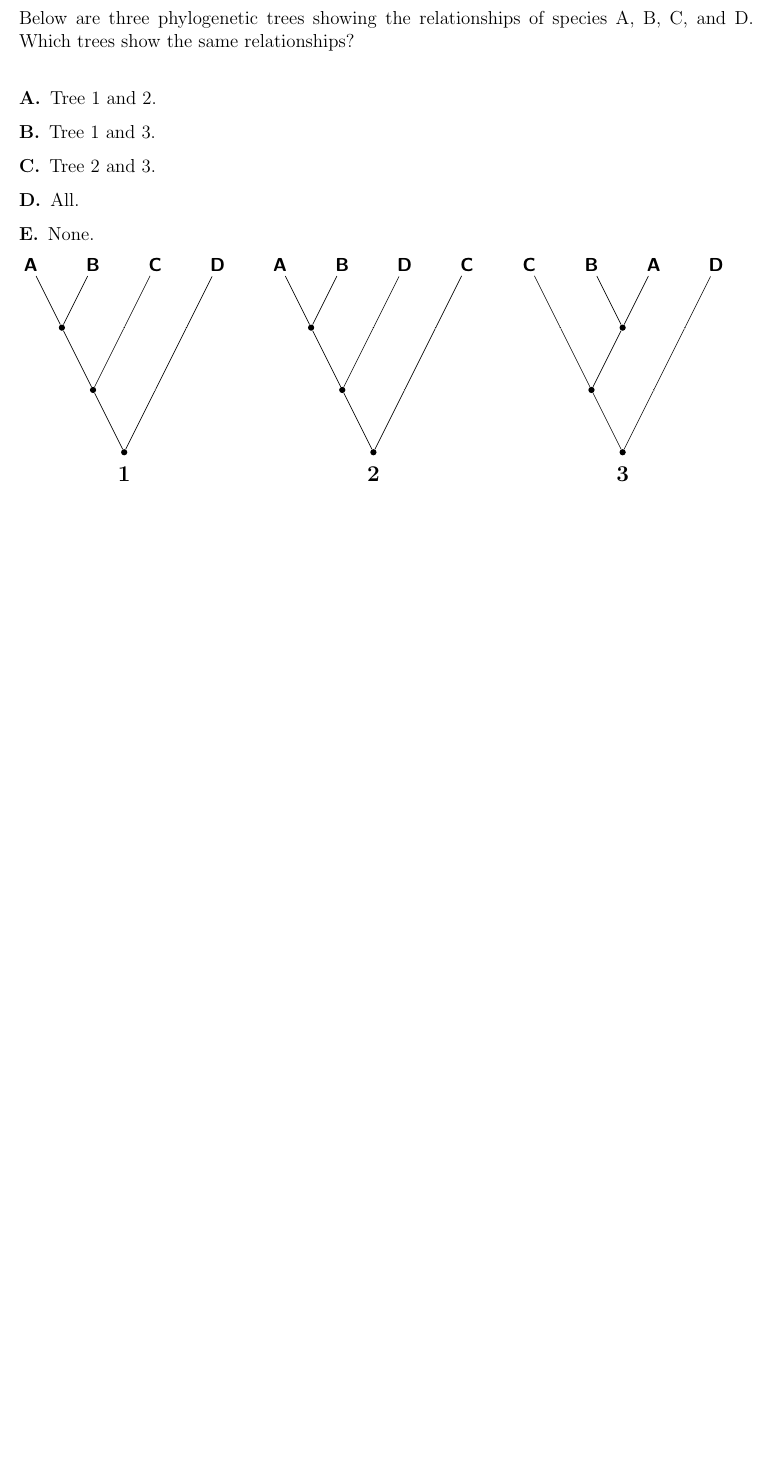
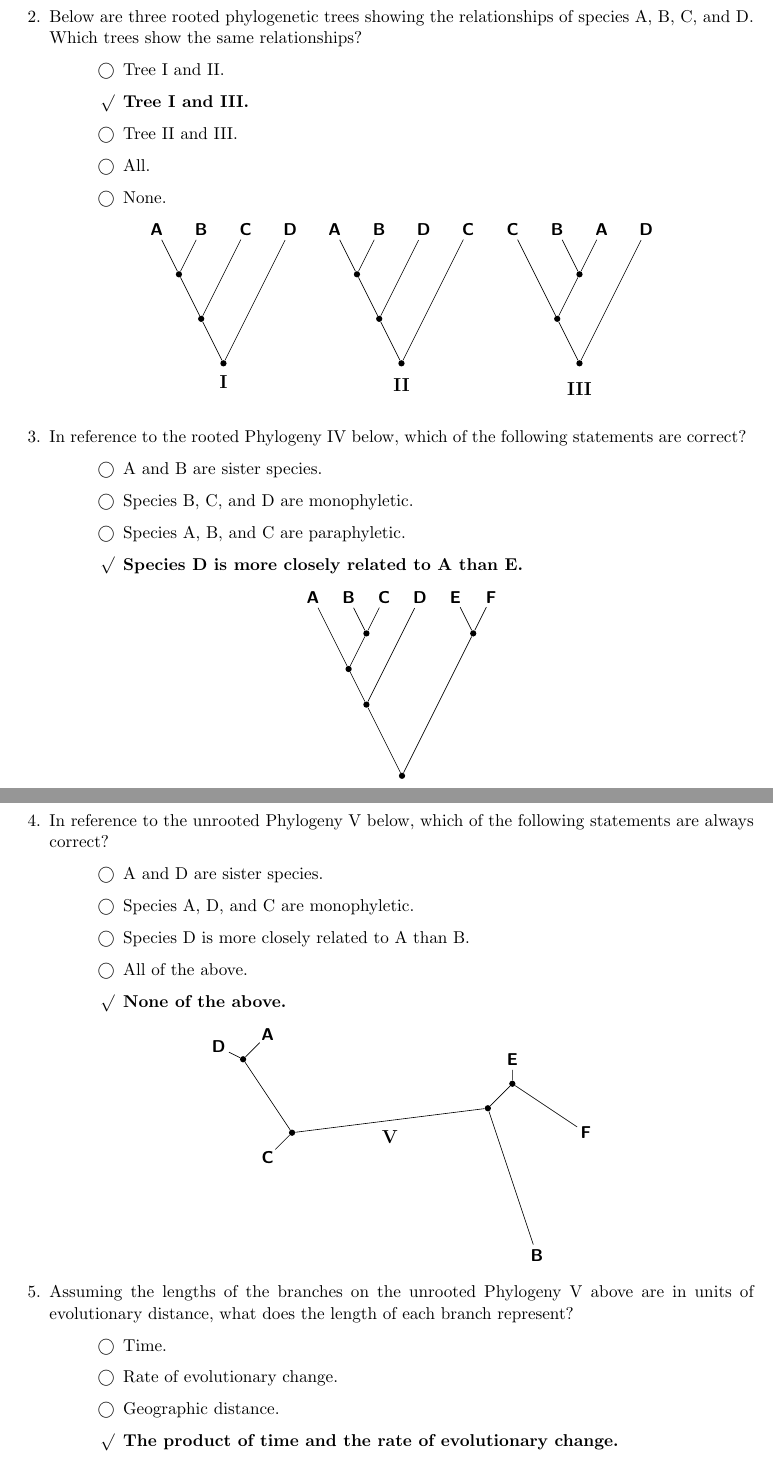
Before and after one commit to joaks1/applied-phylogenetics, a LaTeX problem sheet (class-survey.tex): part of the page before the commit and two parts of pages 1 and 2 of 3 after it, the two joined at a grey line, cut so that both start at the same text, the shorter picture padded with empty space. Compiled offline with pdfLaTeX.

Commit message:
Finishing draft of `class-survey.tex`.

```diff
--- a/class-survey.tex
+++ b/class-survey.tex
@@ -1,5 +1,5 @@
 %&<latex>
-\documentclass[12pt]{article}
+\documentclass[11pt]{exam}
 \pagestyle{plain}
 \usepackage{anysize}
 \papersize{11in}{8.5in}
@@ -94,24 +97,59 @@
+\question Below are three rooted phylogenetic trees showing the
+relationships of species A, B, C, and D. Which trees show the same
+relationships?
+\begin{checkboxes}
+    \choice Tree \rom{1} and \rom{2}.
+    \CorrectChoice Tree \rom{1} and \rom{3}.
+    \choice Tree \rom{2} and \rom{3}.
+    \choice All.
+    \choice None.
+\end{checkboxes}
+
+\begin{center}
 \begin{tikzpicture}
-  [scale=0.4,auto=left,every node/.style={circle,fill=blue!20}]
-  \node (n6) at (1,10) {6};
-  \node (n4) at (4,8)  {4};
-  \node (n5) at (8,9)  {5};
-  \node (n1) at (11,8) {1};
-  \node (n2) at (9,6)  {2};
-  \node (n3) at (5,5)  {3};
+[scale=0.5,auto=left,every node/.style={circle}]%,fill=blue!20}]
+  \node [tnode](a) at (1, 7) {A};
+  \node [tnode](b) at (3, 7) {B};
+  \node [tnode](c) at (5, 7) {C};
+  \node [tnode](d) at (7, 7) {D};
+  \node [inode](ab) at (2, 5)  {};
+  \node [inode](abc) at (3, 3)  {};
+  \node [inode, label=below: {\large\bf \rom{1}}](r) at (4, 1)  {};
 
-  \foreach \from/\to in {n6/n4,n4/n5,n5/n1,n1/n2,n2/n5,n2/n3,n3/n4}
+  \foreach \from/\to in {r/abc,abc/c,abc/ab,ab/a,ab/b,r/d}
+    \draw (\from) -- (\to);
+
+  \node [tnode](a) at (9, 7) {A};
+  \node [tnode](b) at (11, 7) {B};
+  \node [tnode](c) at (13, 7) {D};
+  \node [tnode](d) at (15, 7) {C};
+  \node [inode](ab) at (10, 5)  {};
+  \node [inode](abc) at (11, 3)  {};
+  \node [inode, label=below: {\large\bf \rom{2}}](r) at (12, 1)  {};
+
+  \foreach \from/\to in {r/abc,abc/c,abc/ab,ab/a,ab/b,r/d}
+    \draw (\from) -- (\to);
+
+  \node [tnode](c) at (17, 7) {C};
+  \node [tnode](b) at (19, 7) {B};
+  \node [tnode](a) at (21, 7) {A};
+  \node [tnode](d) at (23, 7) {D};
+  \node [inode](ab) at (20, 5)  {};
+  \node [inode](abc) at (19, 3)  {};
+  \node [inode, label=below: {\large\bf \rom{3}}](r) at  (20, 1)  {};
+
+  \foreach \from/\to in {r/abc,abc/c,abc/ab,ab/a,ab/b,r/d}
     \draw (\from) -- (\to);
 
 \end{tikzpicture}
+\end{center}
 
-Below are three phylogenetic trees showing the relationships of
-species A, B, C, and D. Which trees show the same relationships?\\
-\begin{description}
-    \item[A.] Tree 1 and 2.
-    \item[B.] Tree 1 and 3.
-    \item[C.] Tree 2 and 3.
-    \item[D.] All.
-    \item[E.] None.
-\end{description}
+\question In reference to the rooted Phylogeny \rom{4} below, which of the
+following statements are correct?
+\begin{checkboxes}
+    \choice A and B are sister species.
+    \choice Species B, C, and D are monophyletic.
+    \choice Species A, B, and C are paraphyletic.
+    \CorrectChoice Species D is more closely related to A than E.
+\end{checkboxes}
 
@@ -118,42 +157,64 @@ species A, B, C, and D. Which trees show the same relationships?\\
 \begin{tikzpicture}
-[scale=0.7,auto=left,every node/.style={circle}]%,fill=blue!20}]
-  \node [tnode](t1) at (1, 7) {A};
-  \node [tnode](t2) at (3, 7) {B};
-  \node [tnode](t3) at (5, 7) {C};
-  \node [tnode](t4) at (7, 7) {D};
-  \node [inode](i5) at (2, 5)  {};
-  \node [skip](i6) at (4, 5)  {};
-  \node [skip](i7) at (6, 5)  {};
-  \node [inode](i8) at (3, 3)  {};
-  \node [skip](i9) at (5, 3)  {};
-  \node [inode, label=below: {\large\bf 1}](r) at (4, 1)  {};
+[scale=0.4,auto=left,every node/.style={circle}]%,fill=blue!20}]
+  \node [tnode](a) at (1, 7) {A};
+  \node [tnode](b) at (3, 7) {B};
+  \node [tnode](c) at (5, 7) {C};
+  \node [tnode](d) at (7, 7) {D};
+  \node [tnode](e) at (9, 7) {E};
+  \node [tnode](f) at (11, 7) {F};
+  \node [inode](bc) at (4, 5)  {};
+  \node [inode](ef) at (10, 5)  {};
+  \node [inode](abc) at (3, 3)  {};
+  \node [inode] (abcd) at (4, 1)  {};
+  \node [inode, label=below: {\large\bf \rom{4}}](r) at (6, -3)  {};
 
-  \foreach \from/\to in {r/i9,r/i8,i9/i7,i7/t4,i8/i5,i8/i6,i5/t1,i5/t2,i6/t3}
+  \foreach \from/\to in {bc/b,bc/c,abc/bc,abc/a,abcd/abc,abcd/d,r/abcd,r/ef,ef/e,ef/f}
     \draw (\from) -- (\to);
 
-  \node [tnode](t1) at (9, 7) {A};
-  \node [tnode](t2) at (11, 7) {B};
-  \node [tnode](t3) at (13, 7) {D};
-  \node [tnode](t4) at (15, 7) {C};
-  \node [inode](i5) at (10, 5)  {};
-  \node [skip](i6) at (12, 5)  {};
-  \node [skip](i7) at (14, 5)  {};
-  \node [inode](i8) at (11, 3)  {};
-  \node [skip](i9) at (13, 3)  {};
-  \node [inode, label=below: {\large\bf 2}](r) at (12, 1)  {};
+\end{tikzpicture}
+\end{center}
 
-  \foreach \from/\to in {r/i9,r/i8,i9/i7,i7/t4,i8/i5,i8/i6,i5/t1,i5/t2,i6/t3}
+\clearpage
+
+\question In reference to the unrooted Phylogeny \rom{5} below, which of the
+    following statements are always correct?
+    \begin{checkboxes}
+        \choice A and D are sister species.
+        \choice Species A, D, and C are monophyletic.
+        \choice Species D is more closely related to A than  B.
+        \choice All of the above.
+        \CorrectChoice None of the above.
+    \end{checkboxes}
+
+\begin{center}
+\begin{tikzpicture}
+[scale=0.55,auto=left,every node/.style={circle}]%,fill=blue!20}]
+  \node [tnode](d) at (1,10.5) {D};
+  \node [tnode](a) at (3,11) {A};
+  \node [tnode](c) at (3,6) {C};
+  \node [tnode](e) at (13,10) {E};
+  \node [tnode](f) at (16,7) {F};
+  \node [tnode](b) at (14,2) {B};
+  \node [inode](ef) at (13,9) {};
+  \node [inode](efb) at (12, 8) {};
+  \node [inode](adc) at (4,7) {};
+  \node [inode](ad) at (2, 10) {};
+  \node [empty, label=above: {\large\bf \rom{5}}](l) at (8,6) {};
+
+  \foreach \from/\to in {efb/ef,efb/b,adc/c,adc/efb,ad/a,ad/d,ad/adc,ef/e,ef/f}
     \draw (\from) -- (\to);
 
-  \node [tnode](t1) at (17, 7) {C};
-  \node [tnode](t2) at (19, 7) {B};
-  \node [tnode](t3) at (21, 7) {A};
-  \node [tnode](t4) at (23, 7) {D};
-  \node [skip](i5) at (18, 5)  {};
-  \node [inode](i6) at (20, 5)  {};
-  \node [skip](i7) at (22, 5)  {};
-  \node [inode](i8) at (19, 3)  {};
-  \node [skip](i9) at (21, 3)  {};
-  \node [inode, label=below: {\large\bf 3}](r) at  (20, 1)  {};
+\end{tikzpicture}
+\end{center}
 
-  \foreach \from/\to in {r/i9,r/i8,i9/i7,i7/t4,i8/i5,i8/i6,i5/t1,i6/t2,i6/t3}
+\question Assuming the lengths of the branches on the unrooted Phylogeny
+\rom{5} above are in units of evolutionary distance, what does the length of
+each branch represent?
+    \begin{checkboxes}
+        \choice Time.
+        \choice Rate of evolutionary change.
+        \choice Geographic distance.
+        \CorrectChoice The product of time and the rate of evolutionary change.
+    \end{checkboxes}
+
+\clearpage
```
Also changed, not shown: class-survey.tex (167 more changed lines).
